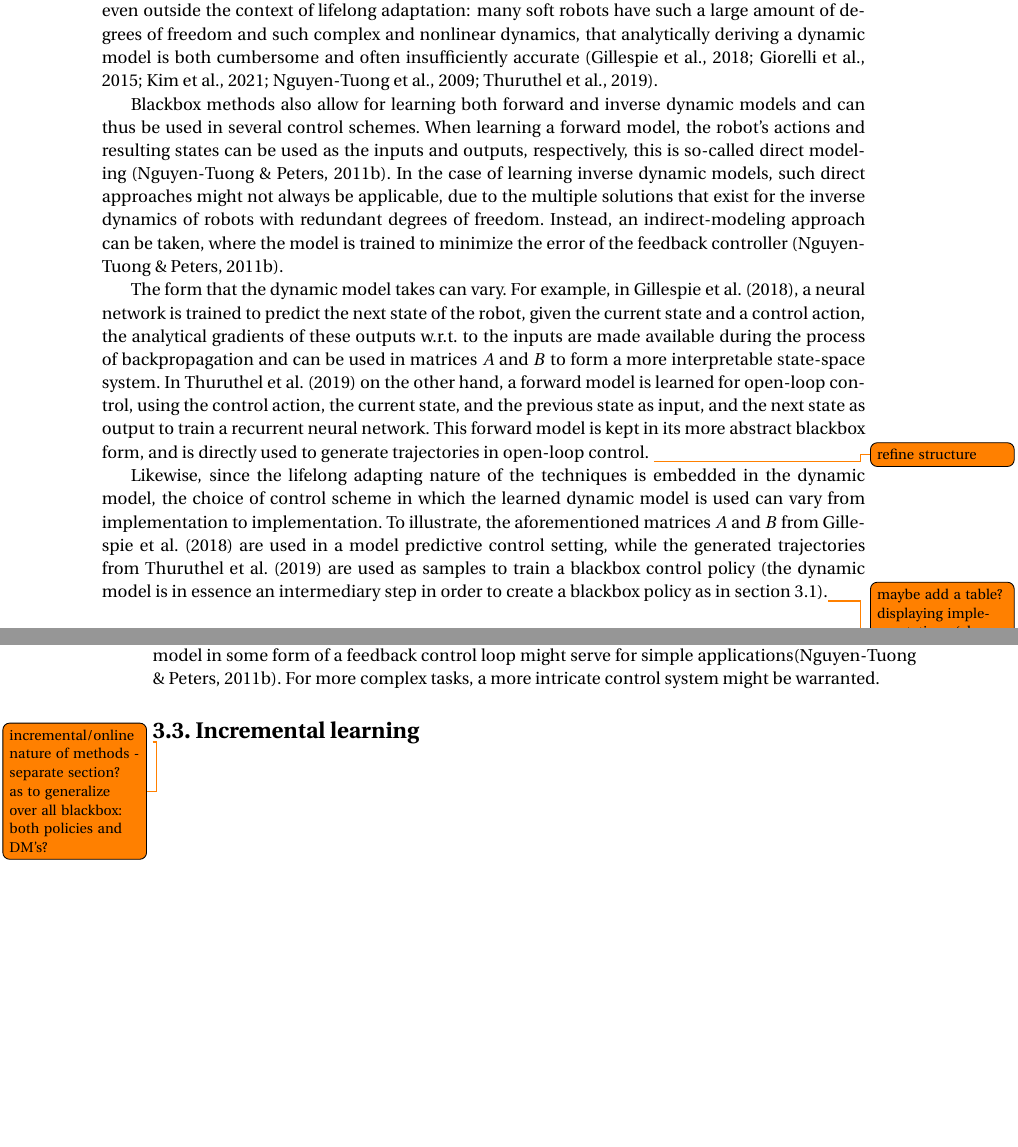
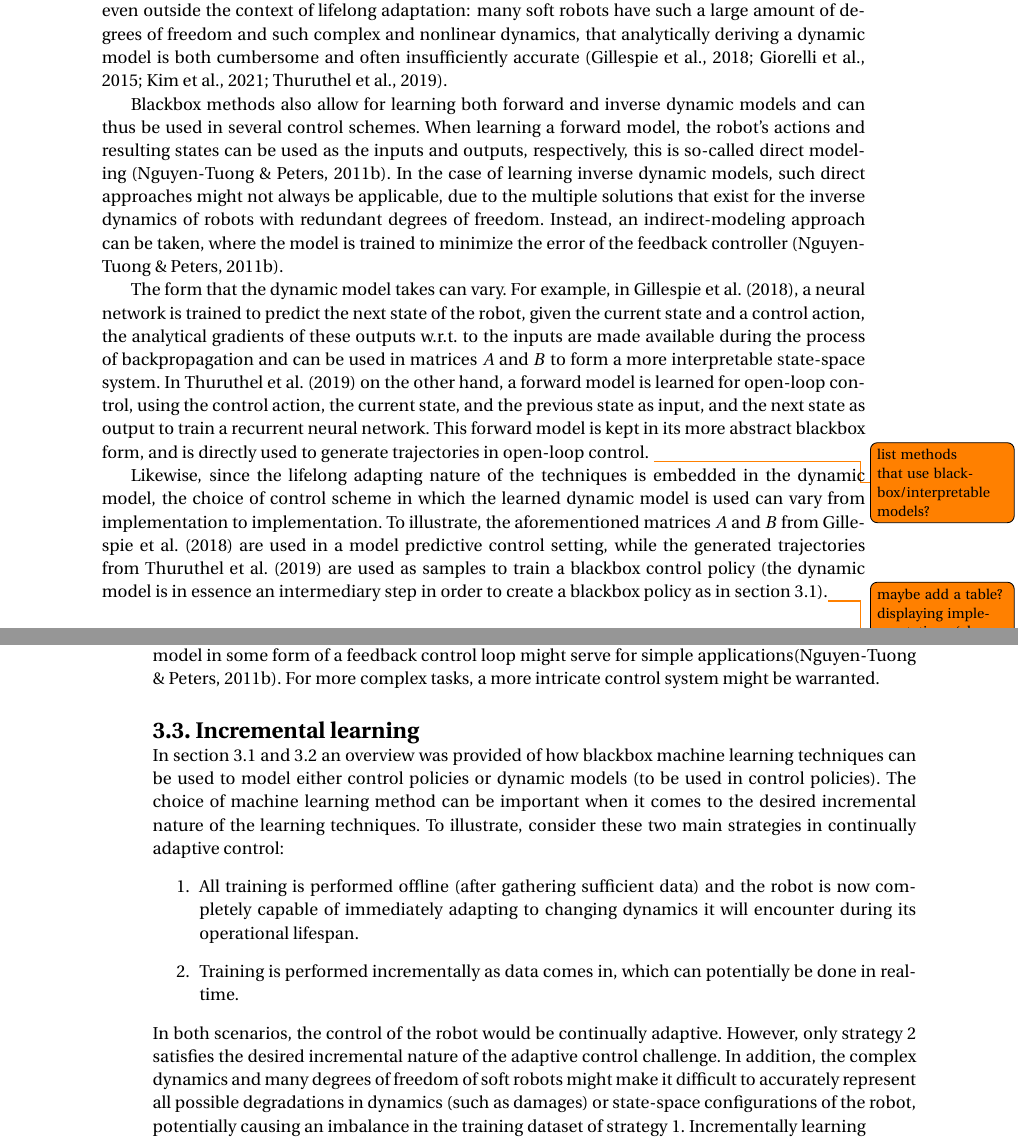
Before and after one commit to Evert-DV/Msc-Lifelong-Learning, a LaTeX thesis (reports/literature-study.tex, which reads reports/Literature study/blackbox.tex): two parts of pages 9 and 10 of 20, joined at a grey line, cut so that both start at the same text, the shorter picture padded with empty space. Compiled offline with pdfLaTeX.

Commit message:
sec incremental learning started

```diff
--- a/reports/Literature study/blackbox.tex
+++ b/reports/Literature study/blackbox.tex
@@ -8,16 +8,21 @@
 
 
 \section{Learning the dynamic model}\label{sec:DM}
-One way of having continually adapting control for soft robots, is by implementing a (traditional) control scheme that uses a dynamic model (either forward or inverse) of the robot and then to incrementally update that model.\ The idea of learning a dynamic model for soft robots has advantages even outside the context of lifelong adaptation: many soft robots have such a large amount of degrees of freedom and such complex and nonlinear dynamics, that analytically deriving a dynamic model is both cumbersome and often insufficiently accurate~\autocite{Kim2021, Thuruthel2019, Giorelli2015, Gillespie2018, Nguyen2009}.
+One way of having continually adapting control for soft robots, is by implementing a (traditional) control scheme that uses a dynamic model (either forward or inverse) of the robot and then to incrementally update that model.\ The idea of learning a dynamic model for soft robots has advantages even outside the context of lifelong adaptation: many soft robots have such a large amount of degrees of freedom and such complex and nonlinear dynamics, that analytically deriving a dynamic model is both cumbersome and often insufficiently accurate~\cite{Kim2021, Thuruthel2019, Giorelli2015, Gillespie2018}.
 
-Blackbox methods also allow for learning both forward and inverse dynamic models and can thus be used in several control schemes.\ When learning a forward model, the robot's actions and resulting states can be used as the inputs and outputs, respectively, this is so-called \emph{direct modeling}~\autocite{NguyenPeters2011}.\ In the case of learning inverse dynamic models, such direct approaches might not always be applicable, due to the multiple solutions that exist for the inverse dynamics of robots with redundant degrees of freedom.\ Instead, an \emph{indirect-modeling} approach can be taken, where the model is trained to minimize the error of the feedback controller~\autocite{NguyenPeters2011}.
+Blackbox methods also allow for learning both forward and inverse dynamic models and can thus be used in several control schemes.\ When learning a forward model, the robot's actions and resulting states can be used as the inputs and outputs, respectively, this is so-called \emph{direct modeling}~\cite{NguyenPeters2011}.\ In the case of learning inverse dynamic models, such direct approaches might not always be applicable, due to the multiple solutions that exist for the inverse dynamics of robots with redundant degrees of freedom.\ Instead, an \emph{indirect-modeling} approach can be taken, where the model is trained to minimize the error of the feedback controller~\cite{NguyenPeters2011}.
 
-The form that the dynamic model takes can vary.\ For example, in~\textcite{Gillespie2018}, a neural network is trained to predict the next state of the robot, given the current state and a control action, the analytical gradients of these outputs w.r.t.\ to the inputs are made available during the process of backpropagation and can be used in matrices $A$ and $B$ to form a more interpretable state-space system.\ In~\textcite{Thuruthel2019} on the other hand, a forward model is learned for open-loop control, using the control action, the current state, and the previous state as input, and the next state as output to train a recurrent neural network.\ This forward model is kept in its more abstract blackbox form, and is directly used to generate trajectories in open-loop control. \todo{refine structure} % TODO: rethink structure
+The form that the dynamic model takes can vary.\ For example, in~\textcite{Gillespie2018}, a neural network is trained to predict the next state of the robot, given the current state and a control action, the analytical gradients of these outputs w.r.t.\ to the inputs are made available during the process of backpropagation and can be used in matrices $A$ and $B$ to form a more interpretable state-space system.\ In~\textcite{Thuruthel2019} on the other hand, a forward model is learned for open-loop control, using the control action, the current state, and the previous state as input, and the next state as output to train a recurrent neural network.\ This forward model is kept in its more abstract blackbox form, and is directly used to generate trajectories in open-loop control. \todo{list methods that use blackbox/interpretable models?} % TODO: list methods that use blackbox/interpretable models?
 
 Likewise, since the lifelong adapting nature of the techniques is embedded in the dynamic model, the choice of control scheme in which the learned dynamic model is used can vary from implementation to implementation.\ To illustrate, the aforementioned matrices $A$ and $B$ from~\textcite{Gillespie2018} are used in a model predictive control setting, while the generated trajectories from~\textcite{Thuruthel2019} are used as samples to train a blackbox control policy (the dynamic model is in essence an intermediary step in order to create a blackbox policy as in \autoref{sec:policies}).\todo{maybe add a table? displaying implementations (also on traditional robots) with the style of dynamic model and the style of control scheme} % TODO: table?
 
 Contrary to blackbox policy learning methods, the adaptation to new tasks is not included in the learning process of the dynamic model, but is entirely dependent on the control policy.\ In case control policies have been defined in advance for several tasks, these task settings might serve as a test to verify that the dynamic model generalizes well over these different settings.\ In situations where tasks are not known in advance, a control scheme such as an incrementally updated (inverse) dynamics model in some form of a feedback control loop might serve for simple applications\cite{NguyenPeters2011}.\ For more complex tasks, a more intricate control system might be warranted.
-% TODO: expand on task spaces
+
 
 \section{Incremental learning}\label{sec:incremental}
-\todo{incremental/online nature of methods - separate section? as to generalize over all blackbox: both policies and DM's?} % TODO: incremental/online nature of methods
+In \autoref{sec:policies} and~\ref{sec:DM} an overview was provided of how blackbox machine learning techniques can be used to model either control policies or dynamic models (to be used in control policies).\ The choice of machine learning method can be important when it comes to the desired incremental nature of the learning techniques.\ To illustrate, consider these two main strategies in continually adaptive control:
+\begin{enumerate}
+    \item All training is performed offline (after gathering sufficient data) and the robot is now completely capable of immediately adapting to changing dynamics it will encounter during its operational lifespan.
+    \item Training is performed incrementally as data comes in, which can potentially be done in real-time.
+\end{enumerate}
+In both scenarios, the control of the robot would be continually adaptive.\ However, only strategy 2 satisfies the desired incremental nature of the adaptive control challenge.\ In addition, the complex dynamics and many degrees of freedom of soft robots might make it difficult to accurately represent all possible degradations in dynamics (such as damages) or state-space configurations of the robot, potentially causing an imbalance in the training dataset of strategy 1.\ Incrementally learning
```
Also changed, not shown: reports/out/literature-study.pdf, reports/Literature study/blackbox.tex (2 more changed lines).
